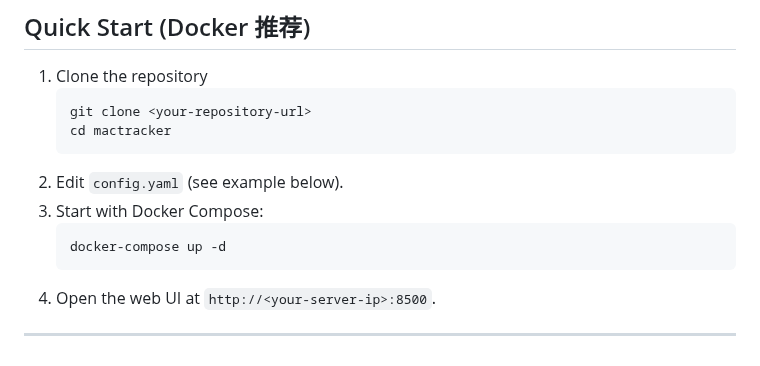
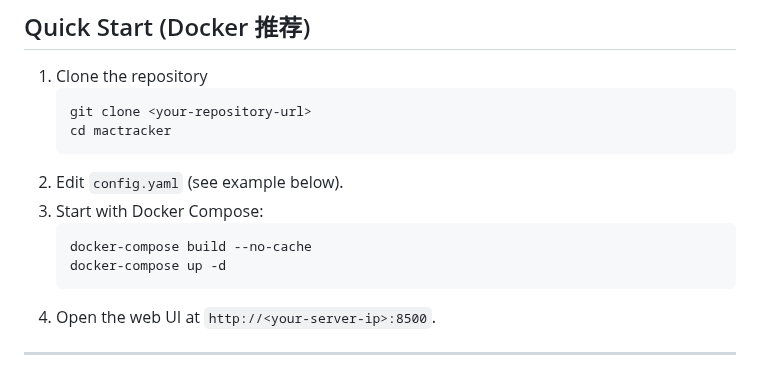
Before and after one commit to AllenMGu/mactracker-snmp, a Markdown page: README.md, the part around the change. Rendered like a GitHub page.

````diff
--- a/README.md
+++ b/README.md
@@ -31,6 +31,7 @@ A Flask-based web application for automatically discovering and tracking MAC add
 2. Edit `config.yaml` (see example below).
 3. Start with Docker Compose:
    ```bash
+   docker-compose build --no-cache
    docker-compose up -d
    ```
 4. Open the web UI at `http://<your-server-ip>:8500`.
````
